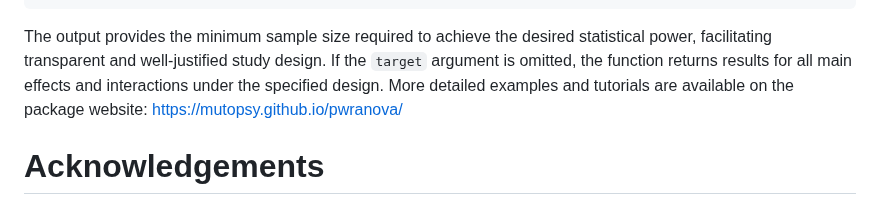
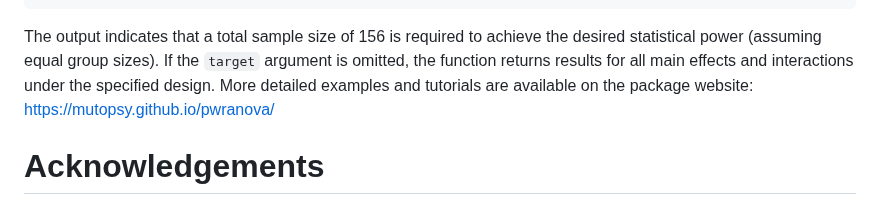
Before and after one commit to mutopsy/pwranova, a Markdown page: paper/paper.md, the part around the change. GitHub-like rendering.

Commit message:
Specify required total sample size in example

````diff
--- a/paper/paper.md
+++ b/paper/paper.md
@@ -65,7 +65,7 @@ pwranova(
 )
 ```
 
-The output provides the minimum sample size required to achieve the desired statistical power, facilitating transparent and well-justified study design. If the `target` argument is omitted, the function returns results for all main effects and interactions under the specified design. More detailed examples and tutorials are available on the package website:
+The output indicates that a total sample size of 156 is required to achieve the desired statistical power (assuming equal group sizes). If the `target` argument is omitted, the function returns results for all main effects and interactions under the specified design. More detailed examples and tutorials are available on the package website:
 <https://mutopsy.github.io/pwranova/>
 
 # Acknowledgements
````
